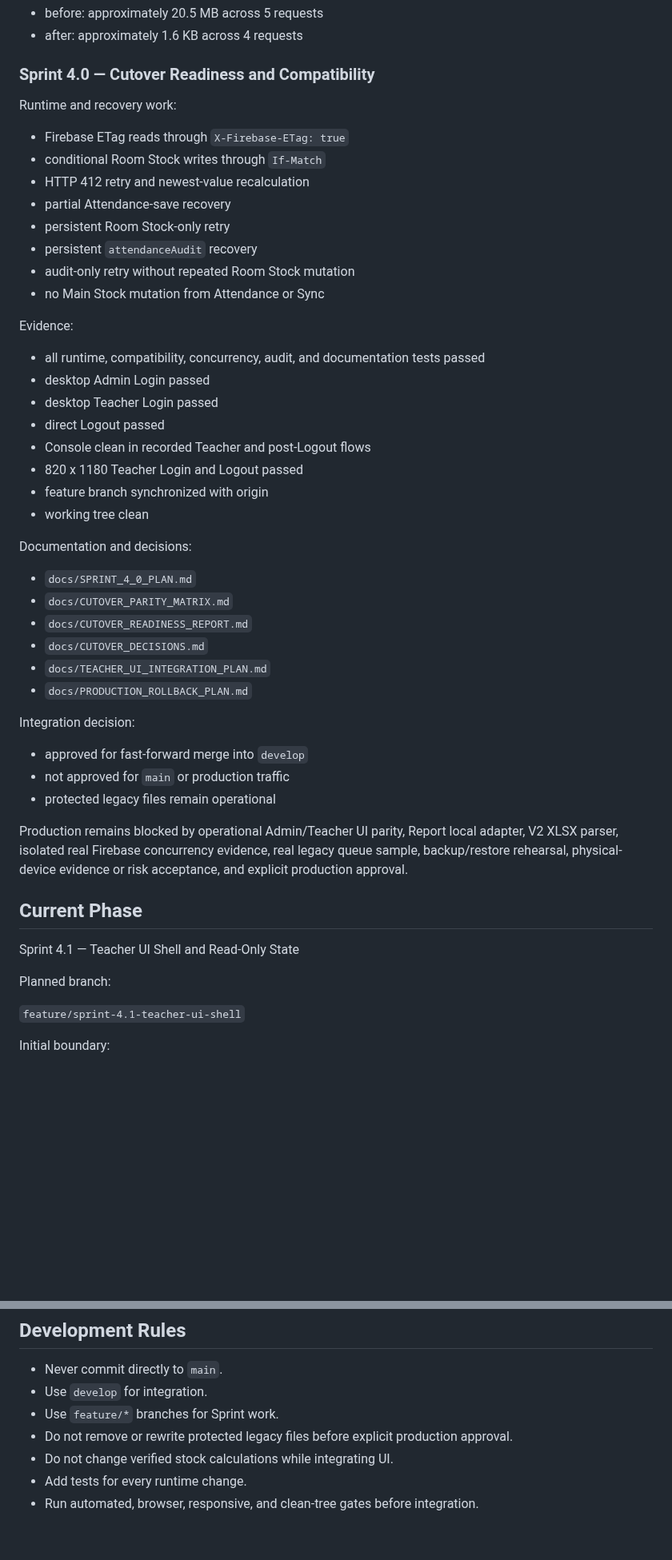
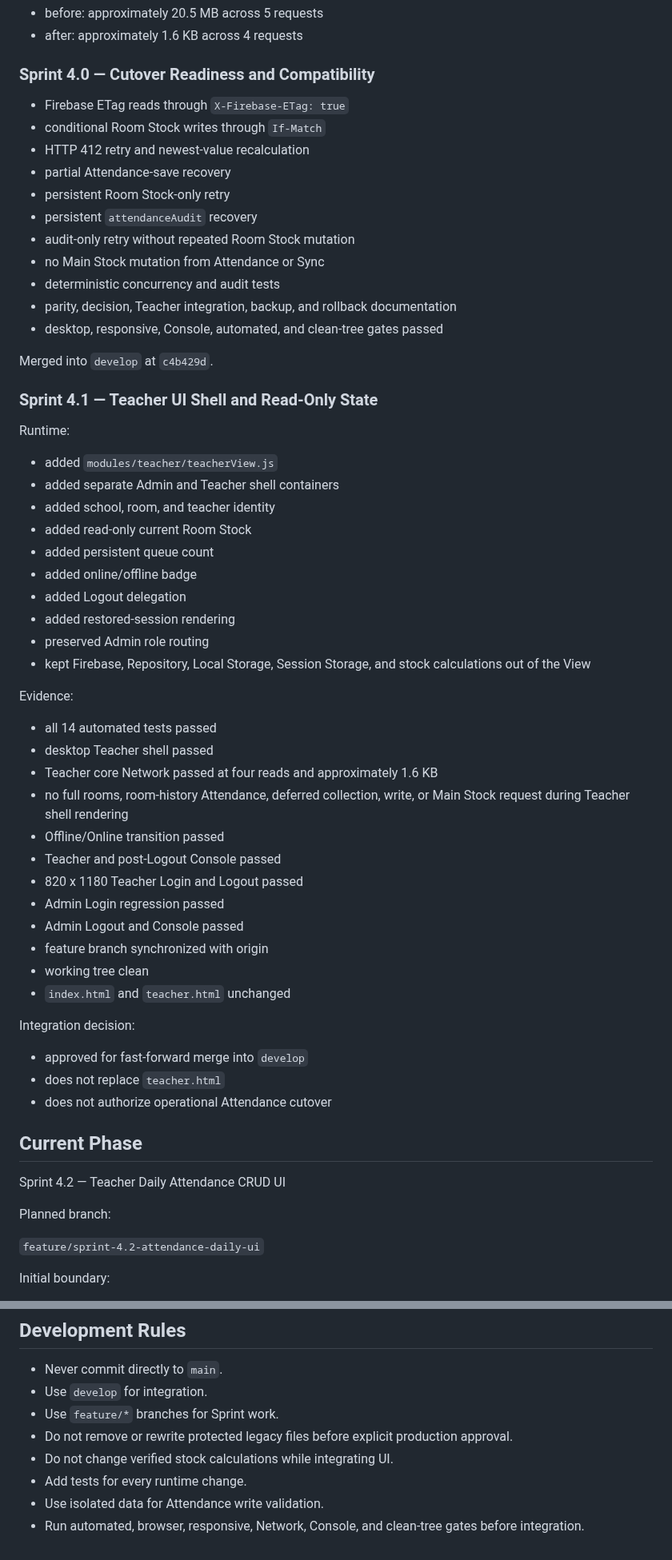
Before and after one commit to possible25672024-tech/MilkSchoolSystem-V2, a Markdown page: docs/PROJECT_MEMORY.md, 2 parts joined by grey strips. Shown at 80% size. GitHub-like rendering; blank space fills up the shorter version.

Commit message:
docs(memory): record Sprint 4.1 Teacher shell completion

```diff
--- a/docs/PROJECT_MEMORY.md
+++ b/docs/PROJECT_MEMORY.md
@@ -200,8 +200,6 @@ Recorded Chrome desktop result on the 83-room dataset:
 
 ### Sprint 4.0 — Cutover Readiness and Compatibility
 
-Runtime and recovery work:
-
 - Firebase ETag reads through `X-Firebase-ETag: true`
 - conditional Room Stock writes through `If-Match`
 - HTTP 412 retry and newest-value recalculation
@@ -210,42 +208,55 @@ Runtime and recovery work:
 - persistent `attendanceAudit` recovery
 - audit-only retry without repeated Room Stock mutation
 - no Main Stock mutation from Attendance or Sync
+- deterministic concurrency and audit tests
+- parity, decision, Teacher integration, backup, and rollback documentation
+- desktop, responsive, Console, automated, and clean-tree gates passed
+
+Merged into `develop` at `c4b429d`.
+
+### Sprint 4.1 — Teacher UI Shell and Read-Only State
+
+Runtime:
+
+- added `modules/teacher/teacherView.js`
+- added separate Admin and Teacher shell containers
+- added school, room, and teacher identity
+- added read-only current Room Stock
+- added persistent queue count
+- added online/offline badge
+- added Logout delegation
+- added restored-session rendering
+- preserved Admin role routing
+- kept Firebase, Repository, Local Storage, Session Storage, and stock calculations out of the View
 
 Evidence:
 
-- all runtime, compatibility, concurrency, audit, and documentation tests passed
-- desktop Admin Login passed
-- desktop Teacher Login passed
-- direct Logout passed
-- Console clean in recorded Teacher and post-Logout flows
+- all 14 automated tests passed
+- desktop Teacher shell passed
+- Teacher core Network passed at four reads and approximately 1.6 KB
+- no full rooms, room-history Attendance, deferred collection, write, or Main Stock request during Teacher shell rendering
+- Offline/Online transition passed
+- Teacher and post-Logout Console passed
 - 820 x 1180 Teacher Login and Logout passed
+- Admin Login regression passed
+- Admin Logout and Console passed
 - feature branch synchronized with origin
 - working tree clean
-
-Documentation and decisions:
-
-- `docs/SPRINT_4_0_PLAN.md`
-- `docs/CUTOVER_PARITY_MATRIX.md`
-- `docs/CUTOVER_READINESS_REPORT.md`
-- `docs/CUTOVER_DECISIONS.md`
-- `docs/TEACHER_UI_INTEGRATION_PLAN.md`
-- `docs/PRODUCTION_ROLLBACK_PLAN.md`
+- `index.html` and `teacher.html` unchanged
 
 Integration decision:
 
 - approved for fast-forward merge into `develop`
-- not approved for `main` or production traffic
-- protected legacy files remain operational
-
-Production remains blocked by operational Admin/Teacher UI parity, Report local adapter, V2 XLSX parser, isolated real Firebase concurrency evidence, real legacy queue sample, backup/restore rehearsal, physical-device evidence or risk acceptance, and explicit production approval.
+- does not replace `teacher.html`
+- does not authorize operational Attendance cutover
 
 ## Current Phase
 
-Sprint 4.1 — Teacher UI Shell and Read-Only State
+Sprint 4.2 — Teacher Daily Attendance CRUD UI
 
 Planned branch:
 
-`feature/sprint-4.1-teacher-ui-shell`
+`feature/sprint-4.2-attendance-daily-ui`
 
 Initial boundary:
 
@@ -284,4 +300,5 @@ Out of scope:
 - Do not remove or rewrite protected legacy files before explicit production approval.
 - Do not change verified stock calculations while integrating UI.
 - Add tests for every runtime change.
-- Run automated, browser, responsive, and clean-tree gates before integration.
+- Use isolated data for Attendance write validation.
+- Run automated, browser, responsive, Network, Console, and clean-tree gates before integration.
```
Also changed, not shown: other parts of docs/PROJECT_MEMORY.md (+17 -12 lines).
